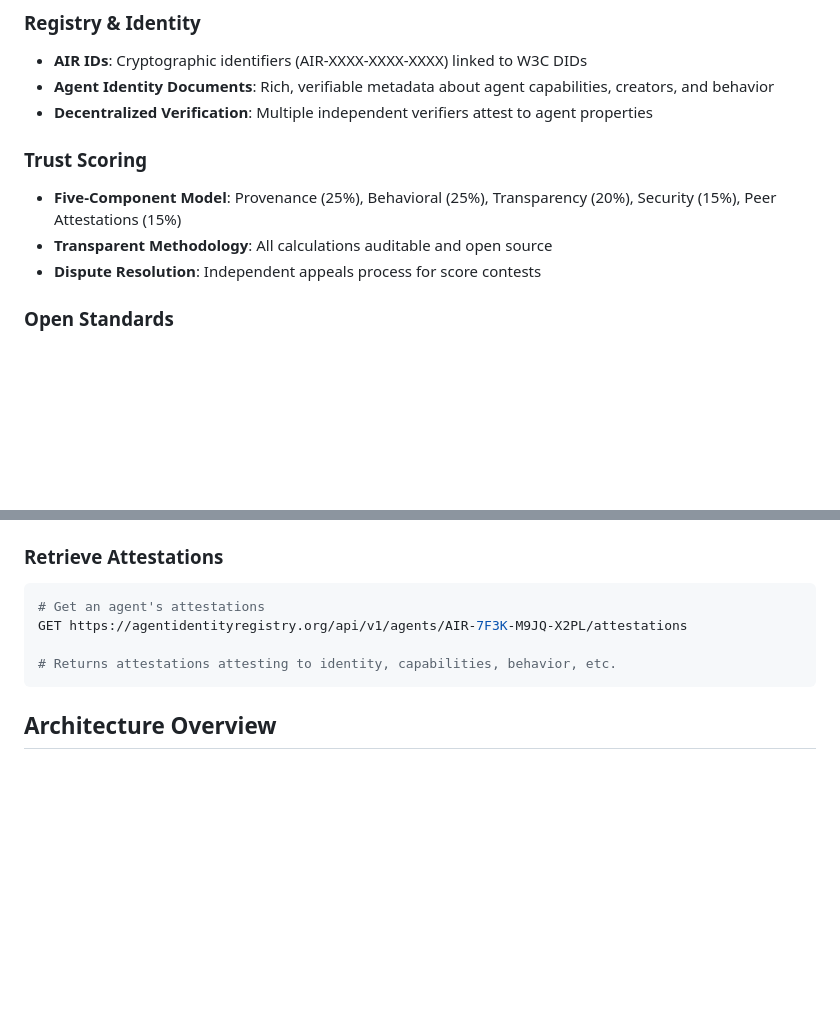
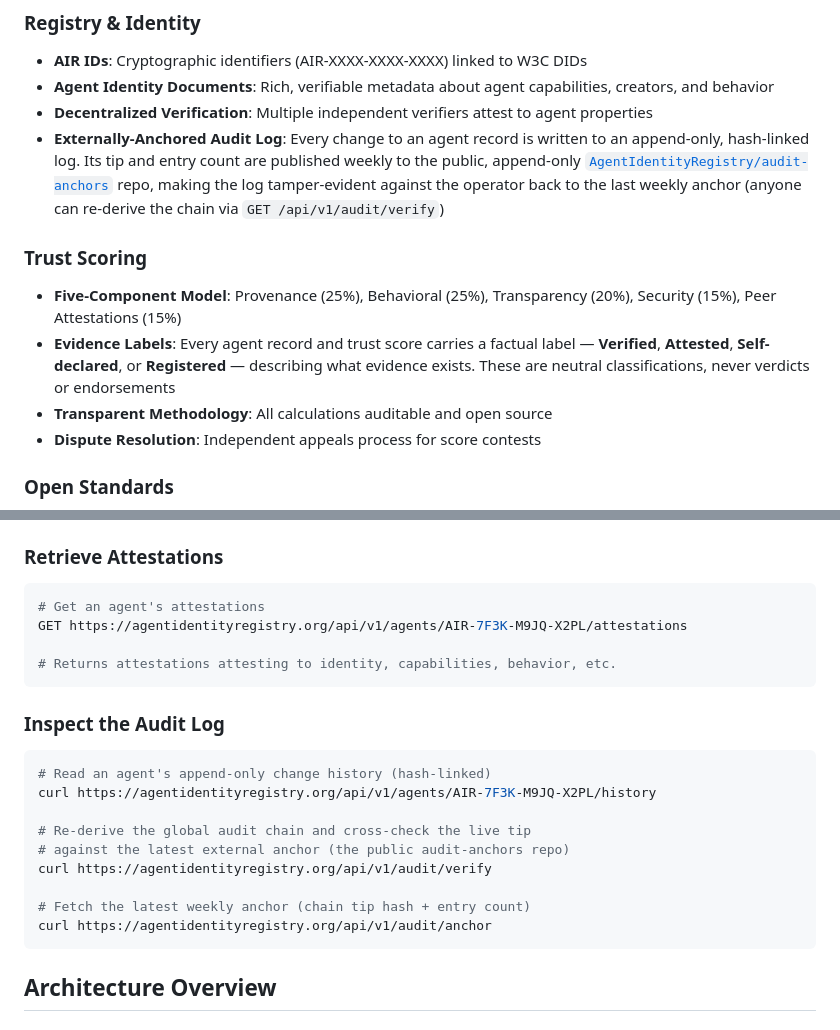
Before and after one commit to AgentIdentityRegistry/agent-identity-registry, a Markdown page: README.md, 2 parts joined by grey strips. GitHub-like rendering; blank space fills up the shorter version.

Commit message:
docs: surface evidence labels + audit log in README + ROADMAP
- README.md — add Evidence Labels (Trust Scoring) and Externally-Anchored
  Audit Log (Registry & Identity) feature bullets; add a Quick Start curl
  block for /history, /audit/verify, /audit/anchor.
- ROADMAP.md — mark both as shipped under "What exists today": bump the
  registry endpoint count 17 -> 20, add evidence-label + audit-log lines;
  update Last Updated to 2026-06-09.

Claims anchored to api/openapi.yaml. Honest framing preserved: labels are
factual (not verdicts); audit log is tamper-evident against the operator back
to the last weekly anchor.

Co-Authored-By: Claude Opus 4.8 (1M context) <noreply@anthropic.com>

````diff
--- a/README.md
+++ b/README.md
@@ -30,9 +30,11 @@ As AI systems become increasingly autonomous and interconnected, trust infrastru
 - **AIR IDs**: Cryptographic identifiers (AIR-XXXX-XXXX-XXXX) linked to W3C DIDs
 - **Agent Identity Documents**: Rich, verifiable metadata about agent capabilities, creators, and behavior
 - **Decentralized Verification**: Multiple independent verifiers attest to agent properties
+- **Externally-Anchored Audit Log**: Every change to an agent record is written to an append-only, hash-linked log. Its tip and entry count are published weekly to the public, append-only [`AgentIdentityRegistry/audit-anchors`](https://github.com/AgentIdentityRegistry/audit-anchors) repo, making the log tamper-evident against the operator back to the last weekly anchor (anyone can re-derive the chain via `GET /api/v1/audit/verify`)
 
 ### Trust Scoring
 - **Five-Component Model**: Provenance (25%), Behavioral (25%), Transparency (20%), Security (15%), Peer Attestations (15%)
+- **Evidence Labels**: Every agent record and trust score carries a factual label — **Verified**, **Attested**, **Self-declared**, or **Registered** — describing what evidence exists. These are neutral classifications, never verdicts or endorsements
 - **Transparent Methodology**: All calculations auditable and open source
 - **Dispute Resolution**: Independent appeals process for score contests
 
@@ -113,6 +115,20 @@ GET https://agentidentityregistry.org/api/v1/agents/AIR-7F3K-M9JQ-X2PL/attestati
 # Returns attestations attesting to identity, capabilities, behavior, etc.
 ```
 
+### Inspect the Audit Log
+
+```bash
+# Read an agent's append-only change history (hash-linked)
+curl https://agentidentityregistry.org/api/v1/agents/AIR-7F3K-M9JQ-X2PL/history
+
+# Re-derive the global audit chain and cross-check the live tip
+# against the latest external anchor (the public audit-anchors repo)
+curl https://agentidentityregistry.org/api/v1/audit/verify
+
+# Fetch the latest weekly anchor (chain tip hash + entry count)
+curl https://agentidentityregistry.org/api/v1/audit/anchor
+```
+
 ## Architecture Overview
 
 ### System Components
````
Also changed, not shown: ROADMAP.md (+4 -2 lines).
